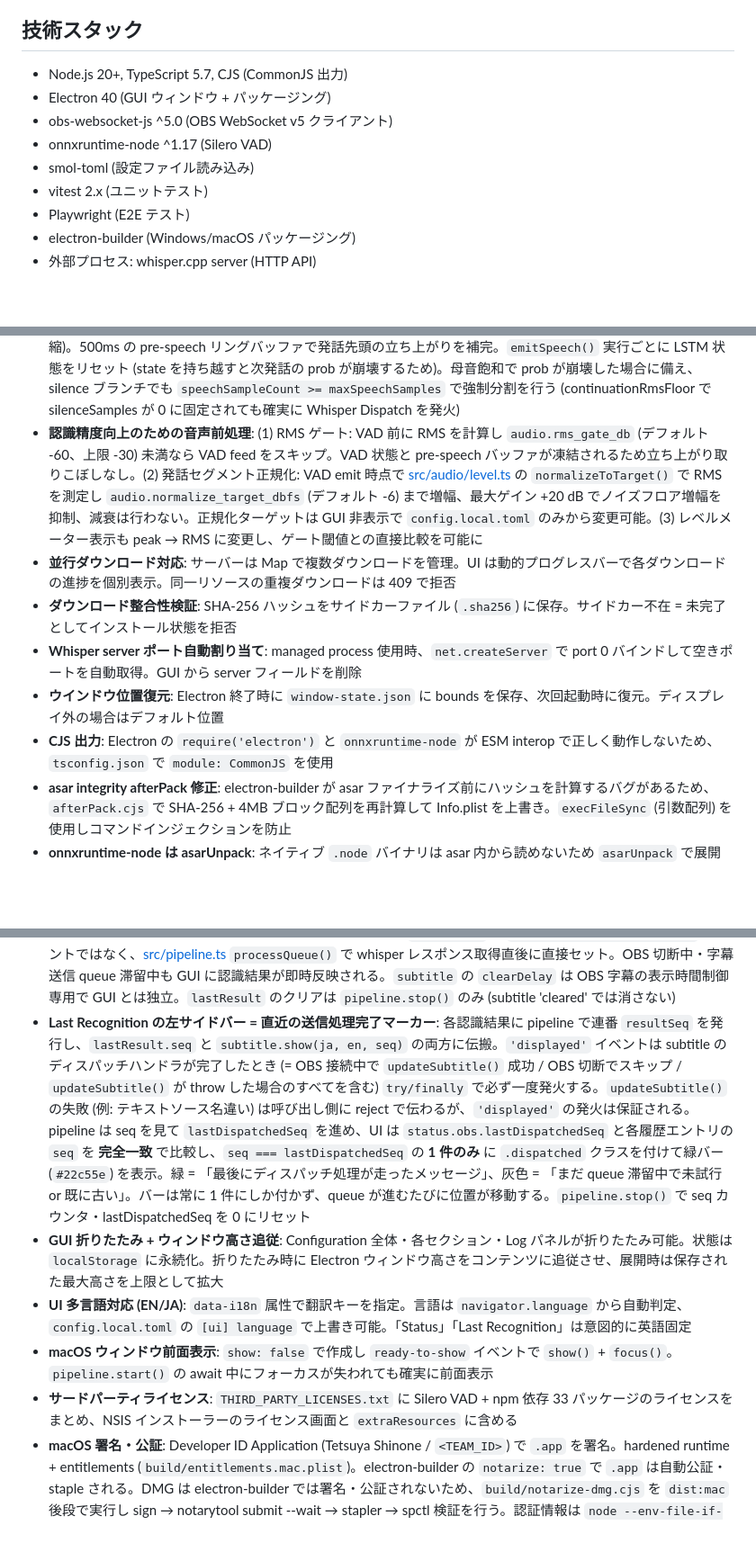
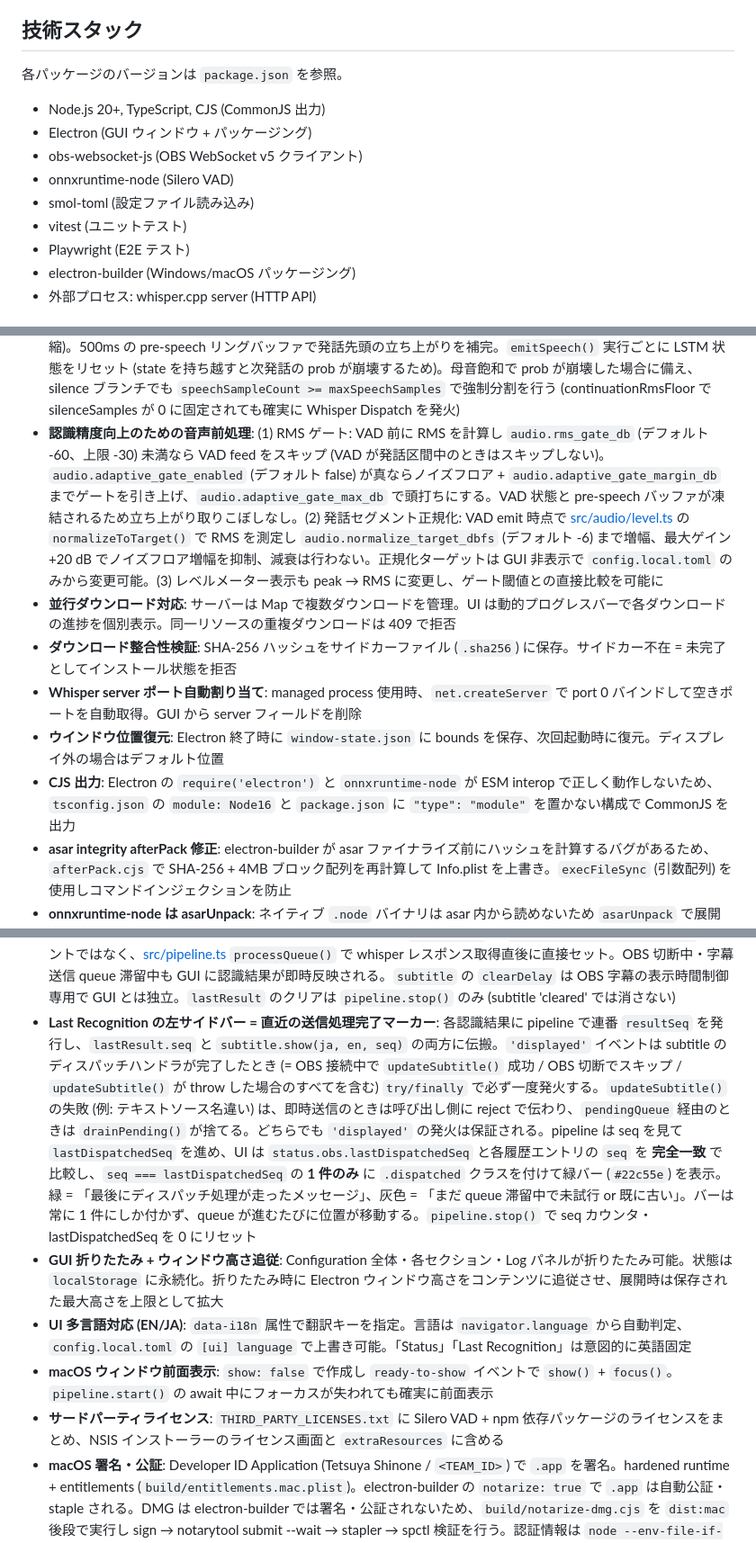
Before and after one commit to semnil/jimaku-translator, a Markdown page: CLAUDE.md, 3 parts joined by grey strips. Shown at 90% size. Drawn GitHub-style; blank space fills up the shorter version.

Commit message:
docs: CLAUDE.md の記述を現行のコード・依存に合わせる
Co-Authored-By: Claude Opus 5.5 <noreply@anthropic.com>

```diff
--- a/CLAUDE.md
+++ b/CLAUDE.md
@@ -6,12 +6,14 @@ jimaku-translator — OBS リアルタイム字幕システム。VBAN (UDP) で
 
 ## 技術スタック
 
-- Node.js 20+, TypeScript 5.7, CJS (CommonJS 出力)
-- Electron 40 (GUI ウィンドウ + パッケージング)
-- obs-websocket-js ^5.0 (OBS WebSocket v5 クライアント)
-- onnxruntime-node ^1.17 (Silero VAD)
+各パッケージのバージョンは `package.json` を参照。
+
+- Node.js 20+, TypeScript, CJS (CommonJS 出力)
+- Electron (GUI ウィンドウ + パッケージング)
+- obs-websocket-js (OBS WebSocket v5 クライアント)
+- onnxruntime-node (Silero VAD)
 - smol-toml (設定ファイル読み込み)
-- vitest 2.x (ユニットテスト)
+- vitest (ユニットテスト)
 - Playwright (E2E テスト)
 - electron-builder (Windows/macOS パッケージング)
 - 外部プロセス: whisper.cpp server (HTTP API)
@@ -106,23 +110,23 @@ config.toml             デフォルト設定
 - **モデルごとの翻訳可否**: `canTranslate` フラグで制御。turbo 系・kotoba 系・anime-whisper は翻訳不可 (distil-whisper ベースで翻訳タスク未保持)。翻訳が必要な場合はオリジナル Whisper モデル (large-v3, medium, small, base) を使用
 - **品質ベースライン**: JA 認識の合否は e2e の `Recognition E2E` (`JT_E2E_RECOGNITION=1` で実行) が `tests/fixtures/jp-*.wav` (Kyoko TTS) で判定し、各 fixture で Levenshtein 距離 / 期待文字数 < 0.3 を合格とする。モデルは導入済みのものから `medium` → `large-v3` → `small` → `base` の順で選ぶ
 - **Silero VAD**: 512-sample チャンク + 64-sample コンテキスト (入力 [1, 576])。feedQueue は Promise チェーンで直列化、深さ 4 上限でドロップ、`.catch(() => {})` でチェーン断絶防止。3 秒間の非発話継続で LSTM 隠れ状態を自動リセット (30 秒だと隠れ状態が偏り、RMS が高い区間でも prob が立ち上がらない事象を確認したため短縮)。500ms の pre-speech リングバッファで発話先頭の立ち上がりを補完。`emitSpeech()` 実行ごとに LSTM 状態をリセット (state を持ち越すと次発話の prob が崩壊するため)。母音飽和で prob が崩壊した場合に備え、silence ブランチでも `speechSampleCount >= maxSpeechSamples` で強制分割を行う (continuationRmsFloor で silenceSamples が 0 に固定されても確実に Whisper Dispatch を発火)
-- **認識精度向上のための音声前処理**: (1) RMS ゲート: VAD 前に RMS を計算し `audio.rms_gate_db` (デフォルト -60、上限 -30) 未満なら VAD feed をスキップ。VAD 状態と pre-speech バッファが凍結されるため立ち上がり取りこぼしなし。(2) 発話セグメント正規化: VAD emit 時点で [src/audio/level.ts](src/audio/level.ts) の `normalizeToTarget()` で RMS を測定し `audio.normalize_target_dbfs` (デフォルト -6) まで増幅、最大ゲイン +20 dB でノイズフロア増幅を抑制、減衰は行わない。正規化ターゲットは GUI 非表示で `config.local.toml` のみから変更可能。(3) レベルメーター表示も peak → RMS に変更し、ゲート閾値との直接比較を可能に
+- **認識精度向上のための音声前処理**: (1) RMS ゲート: VAD 前に RMS を計算し `audio.rms_gate_db` (デフォルト -60、上限 -30) 未満なら VAD feed をスキップ (VAD が発話区間中のときはスキップしない)。`audio.adaptive_gate_enabled` (デフォルト false) が真ならノイズフロア + `audio.adaptive_gate_margin_db` までゲートを引き上げ、`audio.adaptive_gate_max_db` で頭打ちにする。VAD 状態と pre-speech バッファが凍結されるため立ち上がり取りこぼしなし。(2) 発話セグメント正規化: VAD emit 時点で [src/audio/level.ts](src/audio/level.ts) の `normalizeToTarget()` で RMS を測定し `audio.normalize_target_dbfs` (デフォルト -6) まで増幅、最大ゲイン +20 dB でノイズフロア増幅を抑制、減衰は行わない。正規化ターゲットは GUI 非表示で `config.local.toml` のみから変更可能。(3) レベルメーター表示も peak → RMS に変更し、ゲート閾値との直接比較を可能に
 - **並行ダウンロード対応**: サーバーは Map で複数ダウンロードを管理。UI は動的プログレスバーで各ダウンロードの進捗を個別表示。同一リソースの重複ダウンロードは 409 で拒否
 - **ダウンロード整合性検証**: SHA-256 ハッシュをサイドカーファイル (`.sha256`) に保存。サイドカー不在 = 未完了としてインストール状態を拒否
 - **Whisper server ポート自動割り当て**: managed process 使用時、`net.createServer` で port 0 バインドして空きポートを自動取得。GUI から server フィールドを削除
 - **ウインドウ位置復元**: Electron 終了時に `window-state.json` に bounds を保存、次回起動時に復元。ディスプレイ外の場合はデフォルト位置
-- **CJS 出力**: Electron の `require('electron')` と `onnxruntime-node` が ESM interop で正しく動作しないため、`tsconfig.json` で `module: CommonJS` を使用
+- **CJS 出力**: Electron の `require('electron')` と `onnxruntime-node` が ESM interop で正しく動作しないため、`tsconfig.json` の `module: Node16` と `package.json` に `"type": "module"` を置かない構成で CommonJS を出力
 - **asar integrity afterPack 修正**: electron-builder が asar ファイナライズ前にハッシュを計算するバグがあるため、`afterPack.cjs` で SHA-256 + 4MB ブロック配列を再計算して Info.plist を上書き。`execFileSync` (引数配列) を使用しコマンドインジェクションを防止
 - **onnxruntime-node は asarUnpack**: ネイティブ `.node` バイナリは asar 内から読めないため `asarUnpack` で展開
 - **多重起動防止**: `app.requestSingleInstanceLock()` で単一インスタンスを保証。2 回目の起動は既存ウィンドウをフォーカス
 - **OBS 字幕エラーは非致命的**: `subtitle.show()` の失敗は OBS 接続失敗・推論失敗と分離してログ出力。推論結果は保持され GUI に表示される
 - **字幕送信 queue は FIFO 全保持**: [src/subtitle/manager.ts](src/subtitle/manager.ts) の `pendingQueue` は `clearDelay` 中に到着した認識結果を破棄せず FIFO 順に積み、`drainPending()` で `clearDelay` 間隔ごとに 1 件ずつ OBS へ送信。連続発話の取りこぼしを防ぐため latest-wins ではなく全保持を採用。queue 上限はなく、上流の `MAX_QUEUE = 3` (推論キュー) で実質的に絞られる。`getPendingCount()` と `'pendingChanged'` イベントで queue 残数を外部公開し、GUI の OBS カードに「OBS 送信待ち: N」として表示。OBS 切断中も queue は通常通り積まれ、`showNow()` は `obs.isConnected()` 偽の枝で OBS 通信をスキップしながら `clearDelay` を消化する (空回りなので副作用なし) — 切断時の queue クリアや no-op は採用しない方針 (「間引かず確実に送信」を文字通り守るため)
 - **Last Recognition は Whisper レスポンス時点で更新**: GUI の `lastResult` は `subtitle.displayed/cleared` イベントではなく、[src/pipeline.ts](src/pipeline.ts) `processQueue()` で whisper レスポンス取得直後に直接セット。OBS 切断中・字幕送信 queue 滞留中も GUI に認識結果が即時反映される。`subtitle` の `clearDelay` は OBS 字幕の表示時間制御専用で GUI とは独立。`lastResult` のクリアは `pipeline.stop()` のみ (subtitle 'cleared' では消さない)
-- **Last Recognition の左サイドバー = 直近の送信処理完了マーカー**: 各認識結果に pipeline で連番 `resultSeq` を発行し、`lastResult.seq` と `subtitle.show(ja, en, seq)` の両方に伝搬。`'displayed'` イベントは subtitle のディスパッチハンドラが完了したとき (= OBS 接続中で `updateSubtitle()` 成功 / OBS 切断でスキップ / `updateSubtitle()` が throw した場合のすべてを含む) `try/finally` で必ず一度発火する。`updateSubtitle()` の失敗 (例: テキストソース名違い) は呼び出し側に reject で伝わるが、`'displayed'` の発火は保証される。pipeline は seq を見て `lastDispatchedSeq` を進め、UI は `status.obs.lastDispatchedSeq` と各履歴エントリの `seq` を **完全一致** で比較し、`seq === lastDispatchedSeq` の **1 件のみ** に `.dispatched` クラスを付けて緑バー (`#22c55e`) を表示。緑 = 「最後にディスパッチ処理が走ったメッセージ」、灰色 = 「まだ queue 滞留中で未試行 or 既に古い」。バーは常に 1 件にしか付かず、queue が進むたびに位置が移動する。`pipeline.stop()` で seq カウンタ・lastDispatchedSeq を 0 にリセット
+- **Last Recognition の左サイドバー = 直近の送信処理完了マーカー**: 各認識結果に pipeline で連番 `resultSeq` を発行し、`lastResult.seq` と `subtitle.show(ja, en, seq)` の両方に伝搬。`'displayed'` イベントは subtitle のディスパッチハンドラが完了したとき (= OBS 接続中で `updateSubtitle()` 成功 / OBS 切断でスキップ / `updateSubtitle()` が throw した場合のすべてを含む) `try/finally` で必ず一度発火する。`updateSubtitle()` の失敗 (例: テキストソース名違い) は、即時送信のときは呼び出し側に reject で伝わり、`pendingQueue` 経由のときは `drainPending()` が捨てる。どちらでも `'displayed'` の発火は保証される。pipeline は seq を見て `lastDispatchedSeq` を進め、UI は `status.obs.lastDispatchedSeq` と各履歴エントリの `seq` を **完全一致** で比較し、`seq === lastDispatchedSeq` の **1 件のみ** に `.dispatched` クラスを付けて緑バー (`#22c55e`) を表示。緑 = 「最後にディスパッチ処理が走ったメッセージ」、灰色 = 「まだ queue 滞留中で未試行 or 既に古い」。バーは常に 1 件にしか付かず、queue が進むたびに位置が移動する。`pipeline.stop()` で seq カウンタ・lastDispatchedSeq を 0 にリセット
 - **GUI 折りたたみ + ウィンドウ高さ追従**: Configuration 全体・各セクション・Log パネルが折りたたみ可能。状態は `localStorage` に永続化。折りたたみ時に Electron ウィンドウ高さをコンテンツに追従させ、展開時は保存された最大高さを上限として拡大
 - **UI 多言語対応 (EN/JA)**: `data-i18n` 属性で翻訳キーを指定。言語は `navigator.language` から自動判定、`config.local.toml` の `[ui] language` で上書き可能。「Status」「Last Recognition」は意図的に英語固定
 - **macOS ウィンドウ前面表示**: `show: false` で作成し `ready-to-show` イベントで `show()` + `focus()`。`pipeline.start()` の await 中にフォーカスが失われても確実に前面表示
-- **サードパーティライセンス**: `THIRD_PARTY_LICENSES.txt` に Silero VAD + npm 依存 33 パッケージのライセンスをまとめ、NSIS インストーラーのライセンス画面と `extraResources` に含める
+- **サードパーティライセンス**: `THIRD_PARTY_LICENSES.txt` に Silero VAD + npm 依存パッケージのライセンスをまとめ、NSIS インストーラーのライセンス画面と `extraResources` に含める
 - **macOS 署名・公証**: Developer ID Application (Tetsuya Shinone / `<TEAM_ID>`) で `.app` を署名。hardened runtime + entitlements (`build/entitlements.mac.plist`)。electron-builder の `notarize: true` で `.app` は自動公証・staple される。DMG は electron-builder では署名・公証されないため、`build/notarize-dmg.cjs` を `dist:mac` 後段で実行し sign → notarytool submit --wait → stapler → spctl 検証を行う。認証情報は `node --env-file-if-exists=.env` 経由で `APPLE_ID` / `APPLE_APP_SPECIFIC_PASSWORD` / `APPLE_TEAM_ID` を注入。`.env` は LF 改行で保持する (CRLF だと `source` 時に `APPLE_APP_SPECIFIC_PASSWORD` 末尾に `\r` が混入し notarytool が 401 を返す)
 - **macOS Tahoe Liquid Glass アイコン**: macOS 26 SDK でリンクされた Electron 40+ アプリは `.icns` のみだと Liquid Glass UI が「legacy アイコン」と判定し、squircle 白プレートで囲んで表示する。Tahoe ネイティブとして認識させるには Asset Catalog (`Assets.car`) に `IconGroup` / `IconImageStack` / `PackedImage` エントリが必要で、これは `.icon` バンドル形式 (`AppIcon.icon/icon.json` + `Assets/*.png`) を `xcrun actool --include-all-app-icons --target-device mac` でコンパイルした場合のみ生成される (`.xcassets/AppIcon.appiconset/` では `Icon Image` エントリしか出ず legacy 扱い)。`mac.extraResources` で `Assets.car` を `Resources/` に配置し、`mac.extendInfo.CFBundleIconName=AppIcon` で参照。アイコン素材は [build/generate-icon.py](build/generate-icon.py) で `build/icon.{png,ico,icns}` + `build/Assets.car` を一括生成 (PNG/ICNS/Assets.car body は radius 22.5% の Liquid Glass squircle、ICO のみ 18.75% の legacy radius)。`.icns` も並置して pre-Tahoe 互換性を維持。検証は `xcrun assetutil --info Assets.car` で `IconGroup` 等の出現を確認
 - **auto-update**: `electron-updater` で GitHub Releases を `publish` プロバイダとして参照。起動時に `app.whenReady()` 後 `initAutoUpdater()` ([src/updater.ts](src/updater.ts)) が `autoUpdater.checkForUpdates()` を呼び、`autoDownload: true` + `autoInstallOnAppQuit: true` で差分ダウンロード + 終了時適用。`app.isPackaged` で dev 環境はスキップ。electron-builder はドラフトリリースを検出しないため、`release.yaml` が作成するドラフトを GitHub 上で **手動 publish** する必要がある。macOS は署名必須 (Gatekeeper が unsigned の差分適用を拒否)。リリース成果物に `latest.yml` / `latest-mac.yml` / `*.blockmap` を含めることで差分更新を有効化。electron-builder と softprops の二重アップロードを防ぐため、`dist:win` / `dist:mac` には `--publish=never` を指定
```
Also changed, not shown: other parts of CLAUDE.md (+2 -0 lines).
